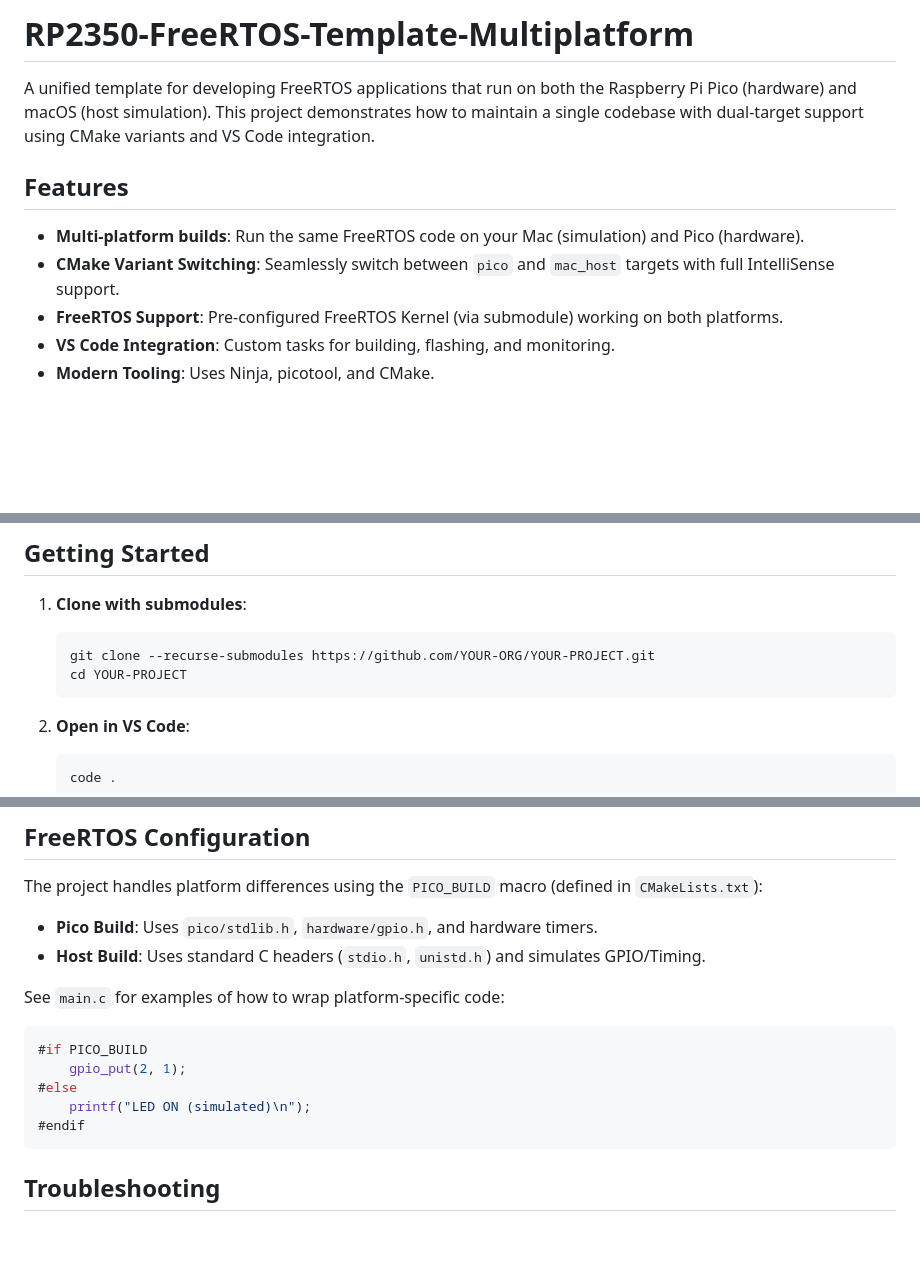
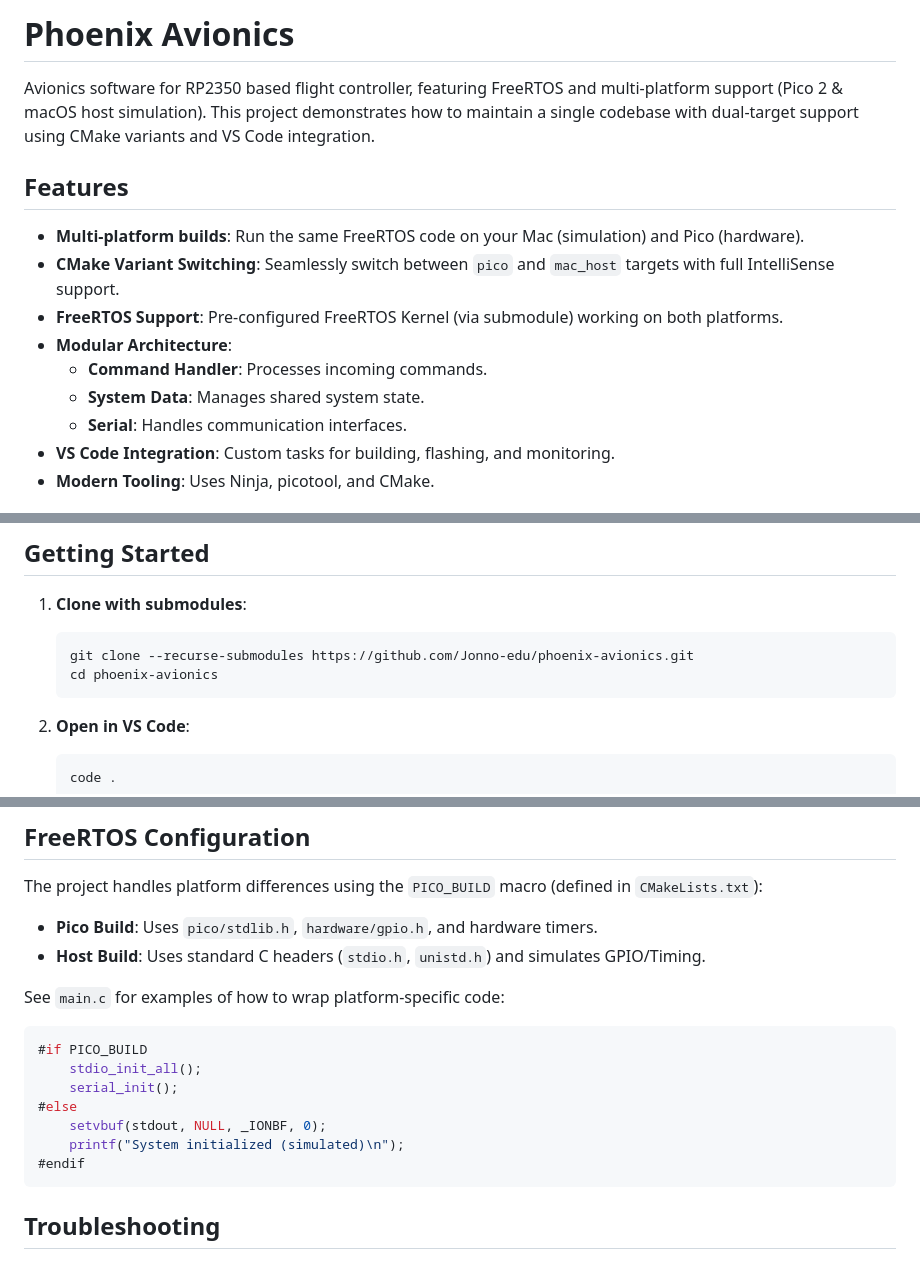
Before and after one commit to Jonno-edu/phoenix-avionics, a Markdown page: README.md, 3 parts joined by grey strips. Rendered like a GitHub page; blank space fills up the shorter version.

Commit message:
Update README.md to reflect project name change and enhance feature descriptions

````diff
--- a/README.md
+++ b/README.md
@@ -1,12 +1,16 @@
-# RP2350-FreeRTOS-Template-Multiplatform
+# Phoenix Avionics
 
-A unified template for developing FreeRTOS applications that run on both the Raspberry Pi Pico (hardware) and macOS (host simulation). This project demonstrates how to maintain a single codebase with dual-target support using CMake variants and VS Code integration.
+Avionics software for RP2350 based flight controller, featuring FreeRTOS and multi-platform support (Pico 2 & macOS host simulation). This project demonstrates how to maintain a single codebase with dual-target support using CMake variants and VS Code integration.
 
 ## Features
 
 - **Multi-platform builds**: Run the same FreeRTOS code on your Mac (simulation) and Pico (hardware).
 - **CMake Variant Switching**: Seamlessly switch between `pico` and `mac_host` targets with full IntelliSense support.
 - **FreeRTOS Support**: Pre-configured FreeRTOS Kernel (via submodule) working on both platforms.
+- **Modular Architecture**:
+  - **Command Handler**: Processes incoming commands.
+  - **System Data**: Manages shared system state.
+  - **Serial**: Handles communication interfaces.
 - **VS Code Integration**: Custom tasks for building, flashing, and monitoring.
 - **Modern Tooling**: Uses Ninja, picotool, and CMake.
 
@@ -23,8 +27,8 @@ A unified template for developing FreeRTOS applications that run on both the Ras
 
 1. **Clone with submodules**:
    ```
-   git clone --recurse-submodules https://github.com/YOUR-ORG/YOUR-PROJECT.git
-   cd YOUR-PROJECT
+   git clone --recurse-submodules https://github.com/Jonno-edu/phoenix-avionics.git
+   cd phoenix-avionics
    ```
 
 2. **Open in VS Code**:
@@ -66,9 +70,11 @@ See `main.c` for examples of how to wrap platform-specific code:
 
 ```c
 #if PICO_BUILD
-    gpio_put(2, 1);
+    stdio_init_all();
+    serial_init();
 #else
-    printf("LED ON (simulated)\n");
+    setvbuf(stdout, NULL, _IONBF, 0);
+    printf("System initialized (simulated)\n");
 #endif
 ```
 
````
Also changed, not shown: other parts of README.md (+1 -1 lines).
